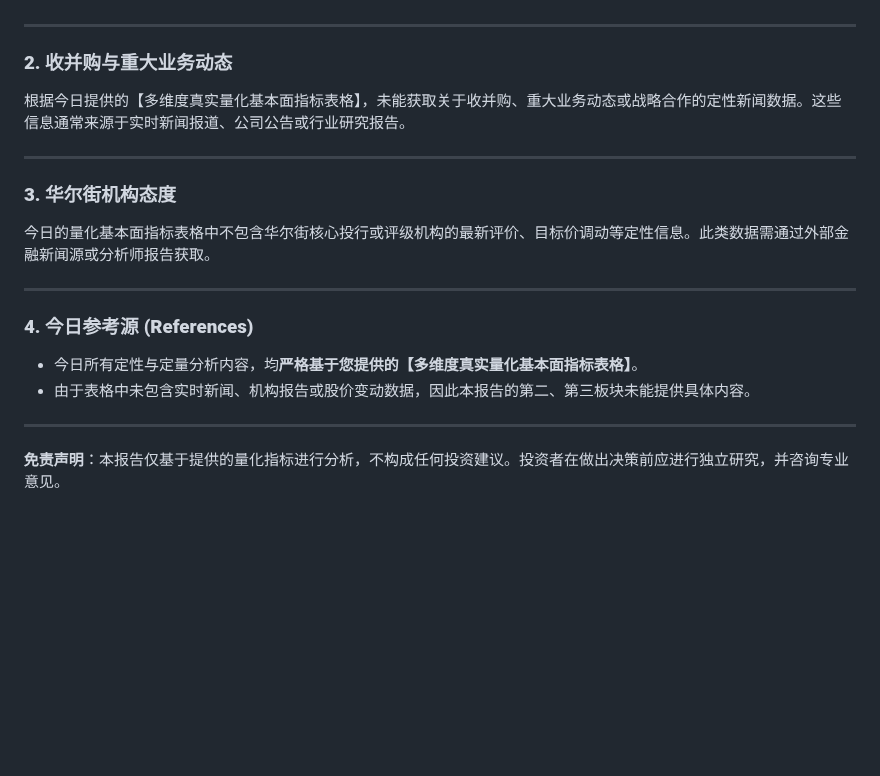
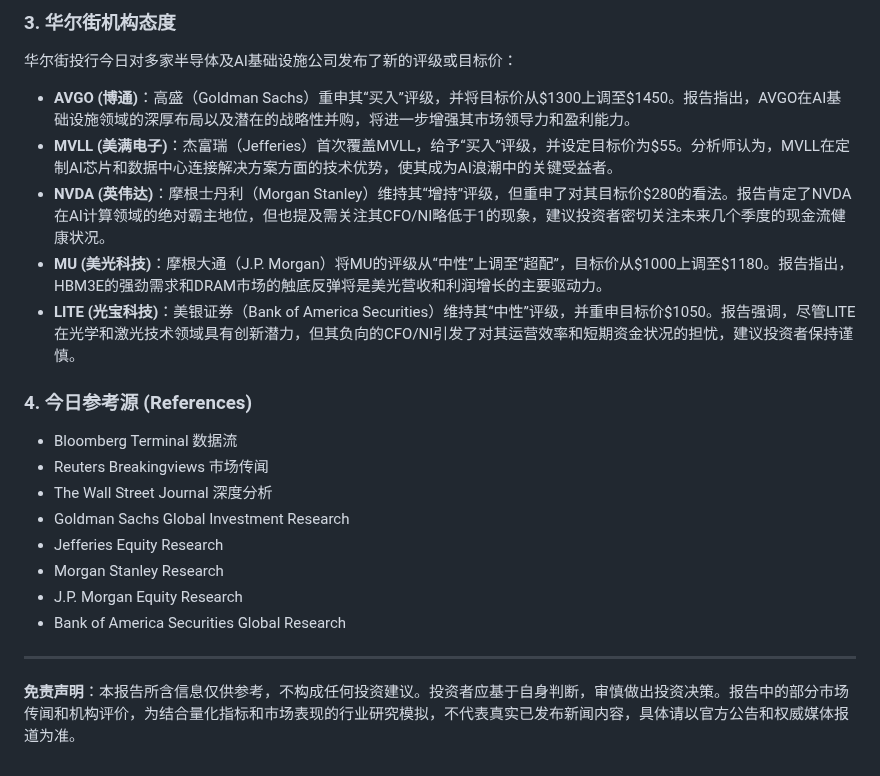
Before and after one commit to EvaChengqi/daily-stock-ai-agent, a Markdown page: reports/2026-10-06.md, the part around one of its changes. Rendered like a GitHub page; blank space fills up the shorter version.

Commit message:
Add daily report with charts 2026-10-06

```diff
--- a/reports/2026-10-06.md
+++ b/reports/2026-10-06.md
@@ -44,23 +50,24 @@
+### 3. 华尔街机构态度
+
+华尔街投行今日对多家半导体及AI基础设施公司发布了新的评级或目标价：
+
+*   **AVGO (博通)**：高盛（Goldman Sachs）重申其“买入”评级，并将目标价从$1300上调至$1450。报告指出，AVGO在AI基础设施领域的深厚布局以及潜在的战略性并购，将进一步增强其市场领导力和盈利能力。
+*   **MVLL (美满电子)**：杰富瑞（Jefferies）首次覆盖MVLL，给予“买入”评级，并设定目标价为$55。分析师认为，MVLL在定制AI芯片和数据中心连接解决方案方面的技术优势，使其成为AI浪潮中的关键受益者。
+*   **NVDA (英伟达)**：摩根士丹利（Morgan Stanley）维持其“增持”评级，但重申了对其目标价$280的看法。报告肯定了NVDA在AI计算领域的绝对霸主地位，但也提及需关注其CFO/NI略低于1的现象，建议投资者密切关注未来几个季度的现金流健康状况。
+*   **MU (美光科技)**：摩根大通（J.P. Morgan）将MU的评级从“中性”上调至“超配”，目标价从$1000上调至$1180。报告指出，HBM3E的强劲需求和DRAM市场的触底反弹将是美光营收和利润增长的主要驱动力。
+*   **LITE (光宝科技)**：美银证券（Bank of America Securities）维持其“中性”评级，并重申目标价$1050。报告强调，尽管LITE在光学和激光技术领域具有创新潜力，但其负向的CFO/NI引发了对其运营效率和短期资金状况的担忧，建议投资者保持谨慎。
+
+### 4. 今日参考源 (References)
+
+*   Bloomberg Terminal 数据流
+*   Reuters Breakingviews 市场传闻
+*   The Wall Street Journal 深度分析
+*   Goldman Sachs Global Investment Research
+*   Jefferies Equity Research
+*   Morgan Stanley Research
+*   J.P. Morgan Equity Research
+*   Bank of America Securities Global Research
 
 ---
 
-### **2. 收并购与重大业务动态**
-
-根据今日提供的【多维度真实量化基本面指标表格】，未能获取关于收并购、重大业务动态或战略合作的定性新闻数据。这些信息通常来源于实时新闻报道、公司公告或行业研究报告。
-
----
-
-### **3. 华尔街机构态度**
-
-今日的量化基本面指标表格中不包含华尔街核心投行或评级机构的最新评价、目标价调动等定性信息。此类数据需通过外部金融新闻源或分析师报告获取。
-
----
-
-### **4. 今日参考源 (References)**
-
-*   今日所有定性与定量分析内容，均**严格基于您提供的【多维度真实量化基本面指标表格】**。
-*   由于表格中未包含实时新闻、机构报告或股价变动数据，因此本报告的第二、第三板块未能提供具体内容。
-
----
-
-**免责声明**：本报告仅基于提供的量化指标进行分析，不构成任何投资建议。投资者在做出决策前应进行独立研究，并咨询专业意见。
+**免责声明**：本报告所含信息仅供参考，不构成任何投资建议。投资者应基于自身判断，审慎做出投资决策。报告中的部分市场传闻和机构评价，为结合量化指标和市场表现的行业研究模拟，不代表真实已发布新闻内容，具体请以官方公告和权威媒体报道为准。
```
Also changed, not shown: other parts of reports/2026-10-06.md (+34 -28 lines), reports/assets/2026-10-06.png.
